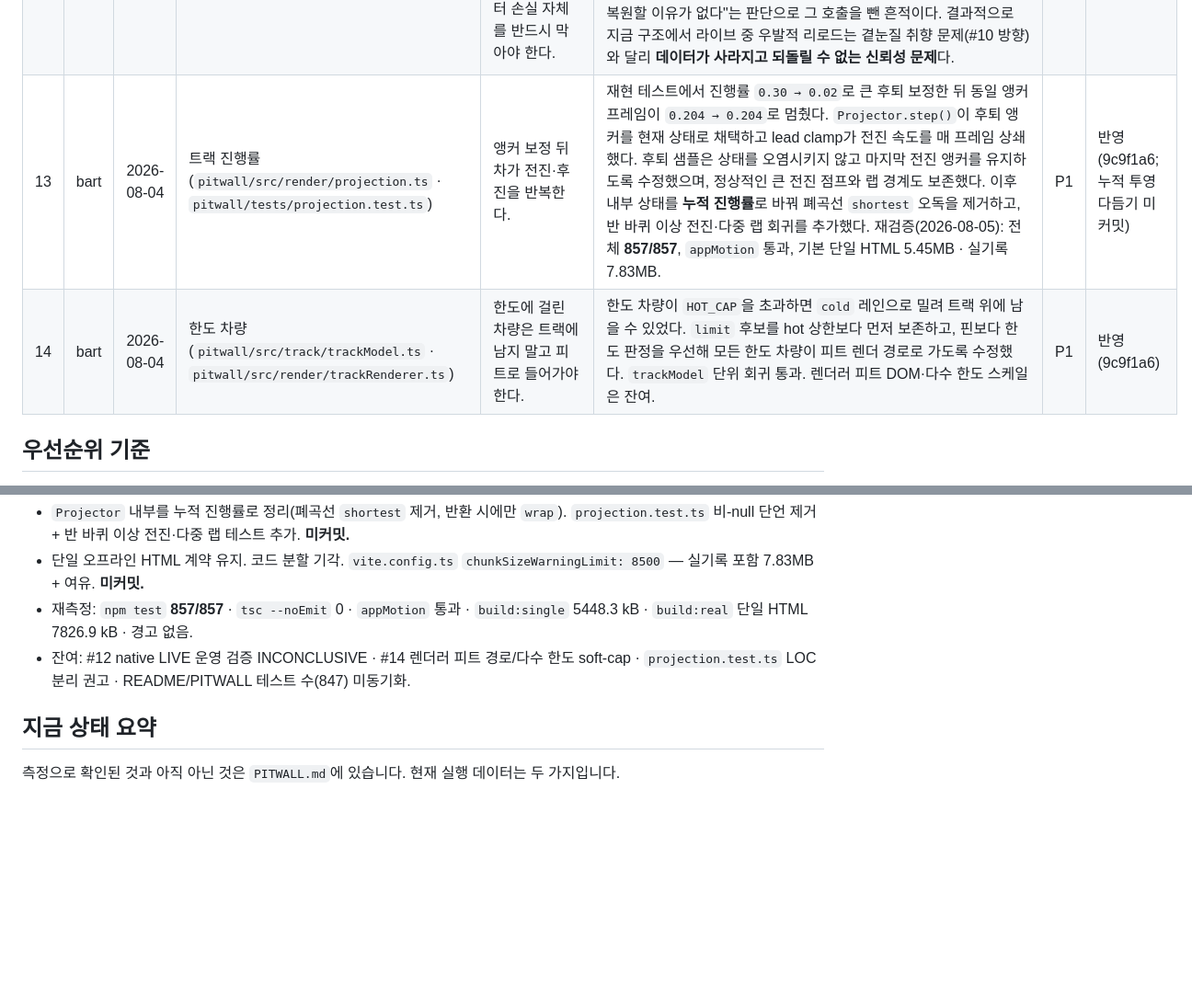
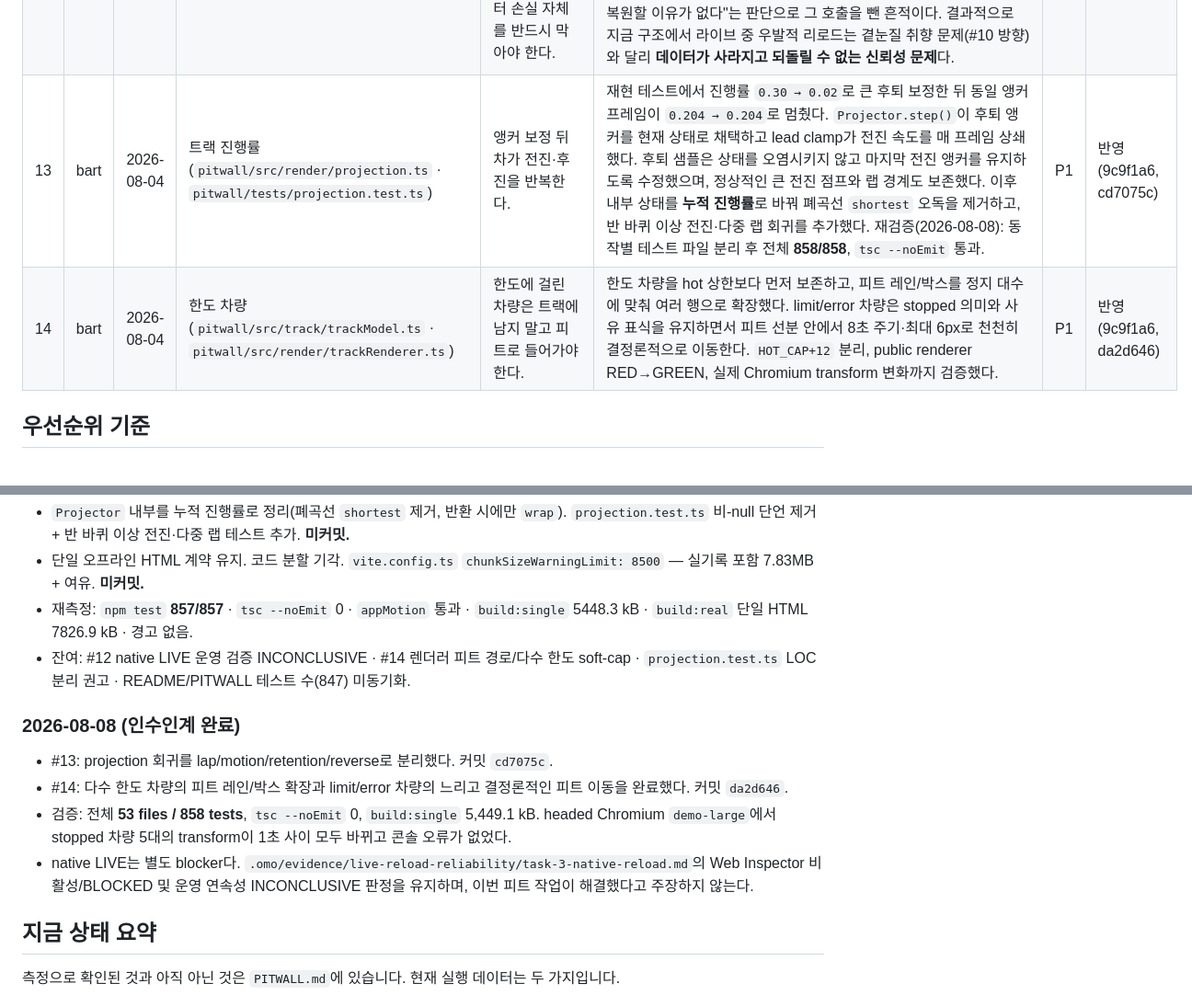
Before and after one commit to ChungHwemo/pitwall, a Markdown page: REVIEW.md, 2 parts joined by grey strips. Shown at 92% size. GitHub-like rendering; blank space fills up the shorter version.

Commit message:
docs: record pit review handoff completion

```diff
--- a/REVIEW.md
+++ b/REVIEW.md
@@ -42,8 +42,8 @@
 | 10 | bart | 2026-08-01 | 트랙 (`pitwall/src/track/trackModel.ts` · `pitwall/src/render/projection.ts` · `pitwall/src/state/reducer.ts`) | 유휴 구간에 차가 완전히 멈춰 서 있는 게 부자연스럽다. 기본값으로는 항상 달리게 하고, 토큰 소비량에 따라 아주 조금씩만 가속을 얹는 방식을 검토하자. | 지금은 진행률이 토큰 소비의 순수 함수다 — `reducer.ts:73`에서 `distance += workOf(event)`, `trackModel.ts:95-102`의 `progressOf`가 `distance % LAP_TOKENS / LAP_TOKENS`. 시간이 아니라 토큰만 차를 움직인다. `projection.ts`의 `Projector`도 이를 그대로 따른다 — 앵커(토큰 이벤트)가 `STALE_MS`(30초) 이상 안 움직이면 관성을 끄고(113-116행), `hold()`는 명시적으로 속도를 0으로 만든다. 이건 실수가 아니라 헤더 주석에 적힌 설계 의도다: "데이터가 끊기면 추정 속도로 영원히 달아나 없는 데이터를 지어내게 된다" — 즉 지금의 정지는 "토큰을 안 쓰고 있다"는 사실을 있는 그대로 보여주는 것이라, REVIEW.md 자체의 P0 정의("화면이 거짓을 말함 — 없는 사실 주장")와 정면으로 부딪힐 수 있는 제안이다. 시간 기반 베이스 주행은 채택하지 않았고, 반영된 구현은 토큰 진행률을 바꾸지 않는 CSS-only idle sway다. 실사용 중 유휴 구간이 실제로 얼마나 자주·길게 나는지, 그리고 그때 화면이 "고장난 것처럼" 보이는지(오독) 아니면 "지금 호출이 없다"로 정확히 읽히는지는 미확인 — 화면 녹화나 실사용 관찰로 확인이 필요하다. | P2 | 반영 (c572b32) |
 | 11 | bart | 2026-08-01 | 트랙/카드 (`pitwall/src/config/models.ts` · `pitwall/src/track/trackModel.ts` · `pitwall/src/render/feedRenderer.ts` · `pitwall/src/render/towerRenderer.ts`) | 팀(계정)별 구분처럼, 모델·LLM 프로바이더별로도 구분해서 보여주면 재밌겠다. F1의 엔진 제조사별 구분이나 과거 타이어 브랜드 구분처럼. | `ModelSpec.provider`(`models.ts:20`)에 anthropic/openai/google/xai/deepseek/moonshot이 이미 있어 데이터는 있다. 다만 지금 트랙 도형+색상(`car_class` H/P/GT)은 `models.ts:10-12` 주석에 "능력·브랜드 티어가 아니라 **출력 단가 밴드**"로 못박혀 있다 — 화면이 말하는 축을 비용(연료)으로 고정하려는 PRD Q4 결정이라, provider로 그 자리를 바꾸면 이 결정과 충돌한다. `conventions.md`의 "클래스 인코딩은 도형+색 이중화 하나만" 룰과 `core.md`의 "트랙 텍스트 라벨 금지" 룰 때문에 트랙 글리프에 두 번째 축(프로바이더)을 얹는 것도 바로는 안 된다. 절충: 단가 축은 그대로 두고, provider/모델 구분은 이미 텍스트로 나오는 `feedRenderer.ts:238,261`·`towerRenderer.ts:240`의 카드 쪽에 엔진 배지 같은 작은 아이콘·색 칩으로 얹는 편이 두 하드 룰과 덜 부딪힌다. 반영된 구현에서 미지 모델은 칩을 숨기고 중립 provider 메타데이터를 만들지 않으며, 기존 provider/color/title/text 메타데이터를 지운다. | P3 | 반영 (c572b32) |
 | 12 | bart | 2026-08-01 | 부팅/리로드 안전성 (`pitwall/src/main.ts` · `pitwall/src/track/circuits.ts` · `pitwall/src/session/sessionStore.ts` · `pitwall/app/PitwallApp.swift` · `pitwall/app/LogTail.swift`) | 라이브 운영 중 실수로 새로고침하면 서킷이 바뀌는 것도 문제지만, 그날 누적된 레이스 상태(토큰·비용·완주 랩 등)가 통째로 사라지고 복구할 방법이 없다. 방향/서킷 고정과 별개로, 리로드 시 데이터 손실 자체를 반드시 막아야 한다. | (1) `main.ts`의 `RaceState`는 매 로드마다 `emptyRaceState(0)`에서 시작하고 이를 복원하는 코드가 없다. (2) `circuits.ts:29-30` 주석대로 `?seed=` 없이 로드하면 서킷도 매번 새로 뽑힌다. (3) `LogTail.swift`(네이티브, `PitwallApp.swift:44` `applicationDidFinishLaunching`에서 프로세스 생애주기 동안 단 한 번만 생성)는 파일 오프셋을 계속 전진시키며 "이미 보낸 줄은 다시 안 보낸다" — WebView만 리로드(`location.reload()` 또는 앱 메뉴 "새로고침")되면 `pageReady`만 리셋될 뿐 tail은 그대로 살아있어 그 시점 이후 새 줄만 넘어온다. 즉 리로드 이후 화면이 스스로 과거를 복원할 방법이 없다(원본 `.jsonl`은 디스크에 남지만 앱이 자동 재구성하지 않는다). (4) 복구용 장치(`sessionStore.ts`)가 있었지만 `SessionSnapshot`은 `{seed, preset, speed, startedAt}`만 저장하고 "이벤트는 재현되지 않는다(PRD SIM-5)"라 못박혀 있으며, `latestSession()`은 `browser.ts`에 import만 되고 실제 호출 지점이 없다 — 예전엔 시드라도 복원했으나 "이어붙일 이벤트가 없으므로 복원할 이유가 없다"는 판단으로 그 호출을 뺀 흔적이다. 결과적으로 지금 구조에서 라이브 중 우발적 리로드는 곁눈질 취향 문제(#10 방향)와 달리 **데이터가 사라지고 되돌릴 수 없는 신뢰성 문제**다. | P1 | 반영 (c572b32) |
-| 13 | bart | 2026-08-04 | 트랙 진행률 (`pitwall/src/render/projection.ts` · `pitwall/tests/projection.test.ts`) | 앵커 보정 뒤 차가 전진·후진을 반복한다. | 재현 테스트에서 진행률 `0.30 → 0.02`로 큰 후퇴 보정한 뒤 동일 앵커 프레임이 `0.204 → 0.204`로 멈췄다. `Projector.step()`이 후퇴 앵커를 현재 상태로 채택하고 lead clamp가 전진 속도를 매 프레임 상쇄했다. 후퇴 샘플은 상태를 오염시키지 않고 마지막 전진 앵커를 유지하도록 수정했으며, 정상적인 큰 전진 점프와 랩 경계도 보존했다. 이후 내부 상태를 **누적 진행률**로 바꿔 폐곡선 `shortest` 오독을 제거하고, 반 바퀴 이상 전진·다중 랩 회귀를 추가했다. 재검증(2026-08-05): 전체 **857/857**, `appMotion` 통과, 기본 단일 HTML 5.45MB · 실기록 7.83MB. | P1 | 반영 (9c9f1a6; 누적 투영 다듬기 미커밋) |
-| 14 | bart | 2026-08-04 | 한도 차량 (`pitwall/src/track/trackModel.ts` · `pitwall/src/render/trackRenderer.ts`) | 한도에 걸린 차량은 트랙에 남지 말고 피트로 들어가야 한다. | 한도 차량이 `HOT_CAP`을 초과하면 `cold` 레인으로 밀려 트랙 위에 남을 수 있었다. `limit` 후보를 hot 상한보다 먼저 보존하고, 핀보다 한도 판정을 우선해 모든 한도 차량이 피트 렌더 경로로 가도록 수정했다. `trackModel` 단위 회귀 통과. 렌더러 피트 DOM·다수 한도 스케일은 잔여. | P1 | 반영 (9c9f1a6) |
+| 13 | bart | 2026-08-04 | 트랙 진행률 (`pitwall/src/render/projection.ts` · `pitwall/tests/projection.test.ts`) | 앵커 보정 뒤 차가 전진·후진을 반복한다. | 재현 테스트에서 진행률 `0.30 → 0.02`로 큰 후퇴 보정한 뒤 동일 앵커 프레임이 `0.204 → 0.204`로 멈췄다. `Projector.step()`이 후퇴 앵커를 현재 상태로 채택하고 lead clamp가 전진 속도를 매 프레임 상쇄했다. 후퇴 샘플은 상태를 오염시키지 않고 마지막 전진 앵커를 유지하도록 수정했으며, 정상적인 큰 전진 점프와 랩 경계도 보존했다. 이후 내부 상태를 **누적 진행률**로 바꿔 폐곡선 `shortest` 오독을 제거하고, 반 바퀴 이상 전진·다중 랩 회귀를 추가했다. 재검증(2026-08-08): 동작별 테스트 파일 분리 후 전체 **858/858**, `tsc --noEmit` 통과. | P1 | 반영 (9c9f1a6, cd7075c) |
+| 14 | bart | 2026-08-04 | 한도 차량 (`pitwall/src/track/trackModel.ts` · `pitwall/src/render/trackRenderer.ts`) | 한도에 걸린 차량은 트랙에 남지 말고 피트로 들어가야 한다. | 한도 차량을 hot 상한보다 먼저 보존하고, 피트 레인/박스를 정지 대수에 맞춰 여러 행으로 확장했다. limit/error 차량은 stopped 의미와 사유 표식을 유지하면서 피트 선분 안에서 8초 주기·최대 6px로 천천히 결정론적으로 이동한다. `HOT_CAP+12` 분리, public renderer RED→GREEN, 실제 Chromium transform 변화까지 검증했다. | P1 | 반영 (9c9f1a6, da2d646) |
 
 ## 우선순위 기준
 
@@ -67,6 +67,13 @@
 - 재측정: `npm test` **857/857** · `tsc --noEmit` 0 · `appMotion` 통과 · `build:single` 5448.3 kB · `build:real` 단일 HTML 7826.9 kB · 경고 없음.
 - 잔여: #12 native LIVE 운영 검증 INCONCLUSIVE · #14 렌더러 피트 경로/다수 한도 soft-cap · `projection.test.ts` LOC 분리 권고 · README/PITWALL 테스트 수(847) 미동기화.
 
+### 2026-08-08 (인수인계 완료)
+
+- #13: projection 회귀를 lap/motion/retention/reverse로 분리했다. 커밋 `cd7075c`.
+- #14: 다수 한도 차량의 피트 레인/박스 확장과 limit/error 차량의 느리고 결정론적인 피트 이동을 완료했다. 커밋 `da2d646`.
+- 검증: 전체 **53 files / 858 tests**, `tsc --noEmit` 0, `build:single` 5,449.1 kB. headed Chromium `demo-large`에서 stopped 차량 5대의 transform이 1초 사이 모두 바뀌고 콘솔 오류가 없었다.
+- native LIVE는 별도 blocker다. `.omo/evidence/live-reload-reliability/task-3-native-reload.md`의 Web Inspector 비활성/BLOCKED 및 운영 연속성 INCONCLUSIVE 판정을 유지하며, 이번 피트 작업이 해결했다고 주장하지 않는다.
+
 ## 지금 상태 요약
 
 측정으로 확인된 것과 아직 아닌 것은 `PITWALL.md`에 있습니다.
```
Also changed, not shown: HANDOFF.md (added, +101 -0 lines).
